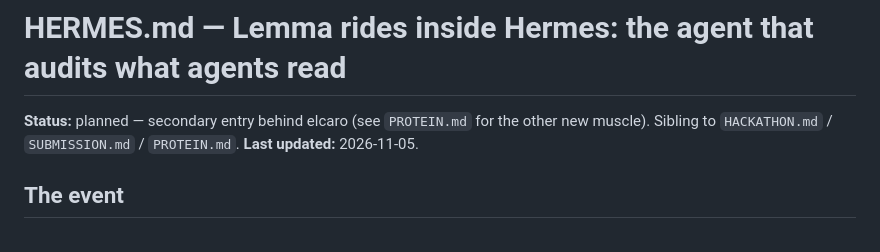
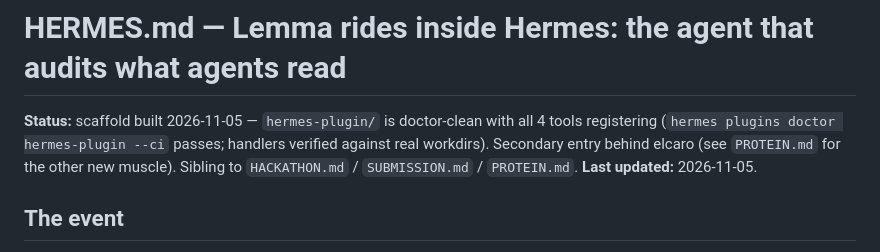
Before and after one commit to udirobert/lemma, a Markdown page: HERMES.md, the part around the change. GitHub-like rendering.

Commit message:
docs: hermes scaffold status

```diff
--- a/HERMES.md
+++ b/HERMES.md
@@ -1,8 +1,10 @@
 # HERMES.md — Lemma rides inside Hermes: the agent that audits what agents read
 
-**Status:** planned — secondary entry behind elcaro (see `PROTEIN.md` for the
-other new muscle). Sibling to `HACKATHON.md` / `SUBMISSION.md` / `PROTEIN.md`.
-**Last updated:** 2026-11-05.
+**Status:** scaffold built 2026-11-05 — `hermes-plugin/` is doctor-clean with
+all 4 tools registering (`hermes plugins doctor hermes-plugin --ci` passes;
+handlers verified against real workdirs). Secondary entry behind elcaro (see
+`PROTEIN.md` for the other new muscle). Sibling to `HACKATHON.md` /
+`SUBMISSION.md` / `PROTEIN.md`. **Last updated:** 2026-11-05.
 
 ## The event
 
```
